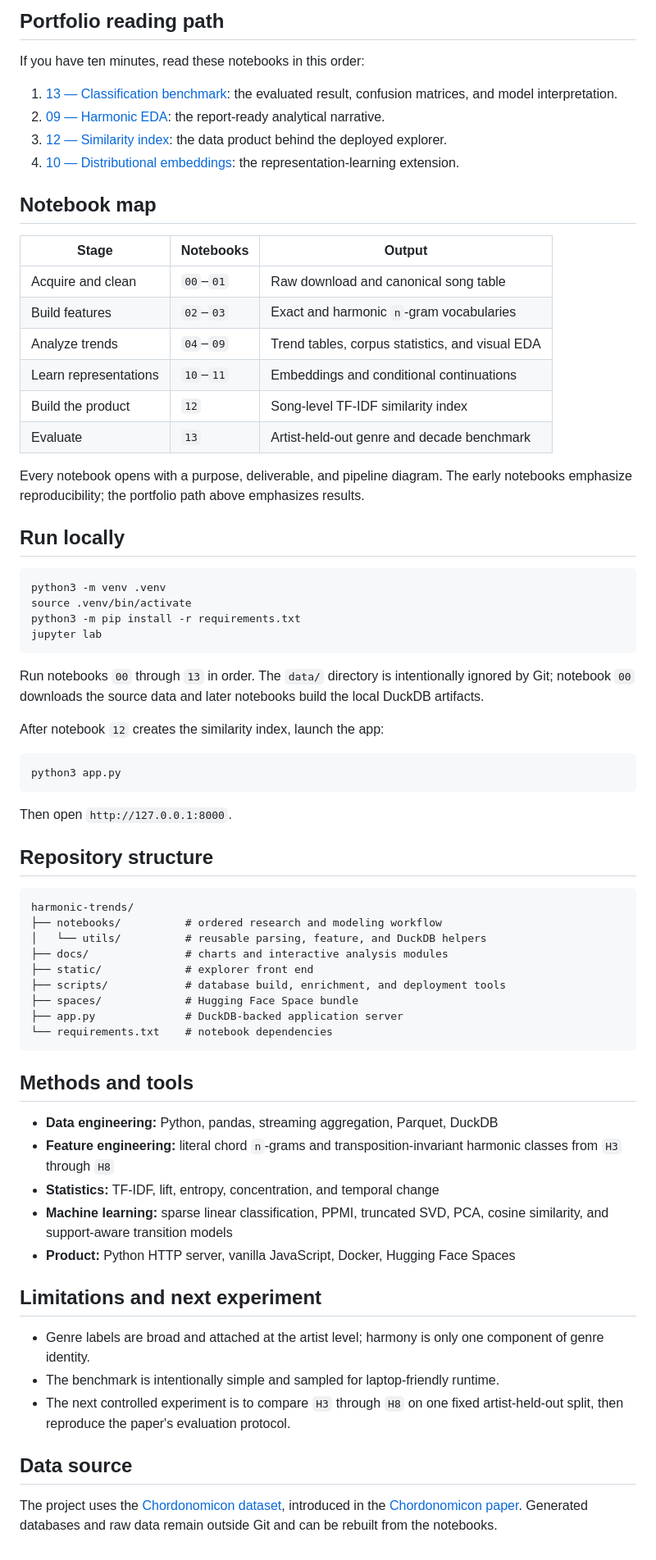
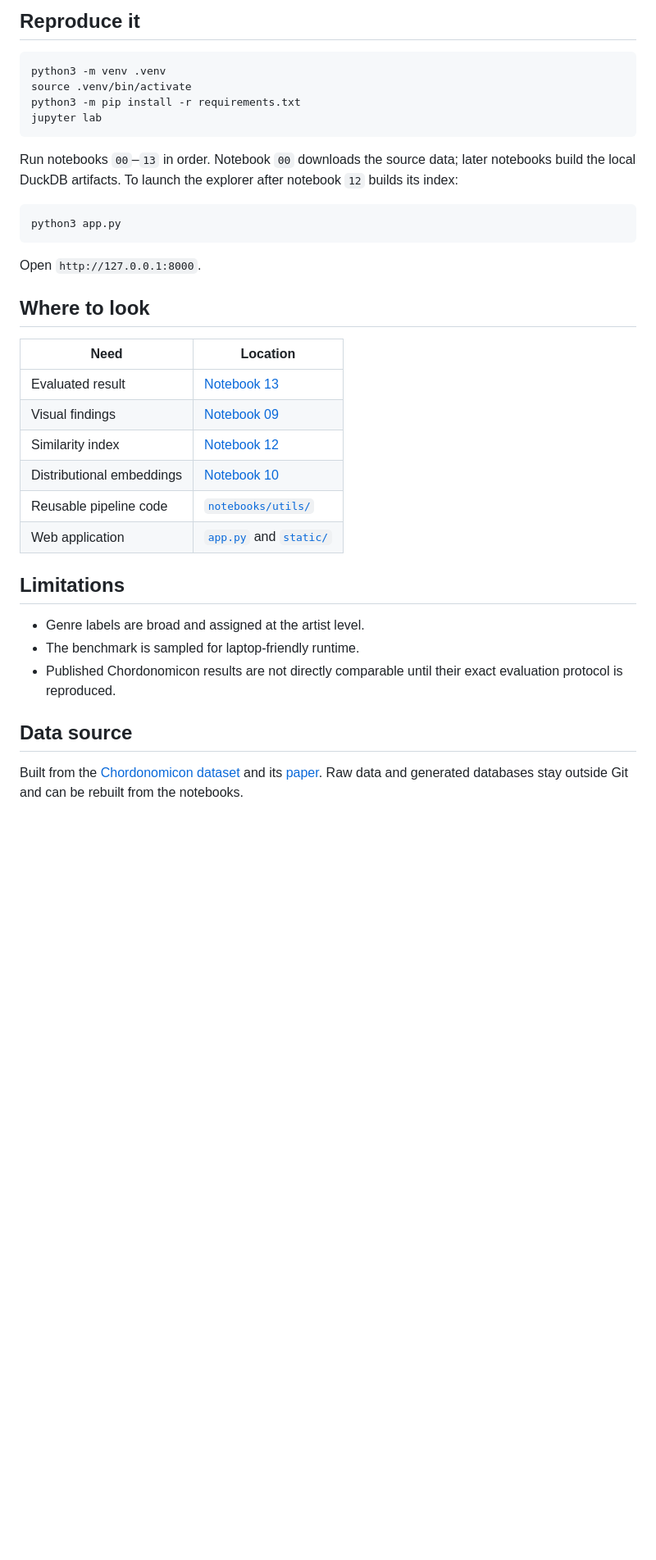
Before and after one commit to juansalinas2/harmonic-trends, a Markdown page: README.md, the part around one of its changes. Shown at 82% size. GitHub-like rendering; blank space fills up the shorter version.

````diff
--- a/README.md
+++ b/README.md
@@ -142,32 +68,4 @@ Interactive companions:
-## Portfolio reading path
-
-If you have ten minutes, read these notebooks in this order:
-
-1. [13 — Classification benchmark](notebooks/13_genre_decade_classification_benchmark.ipynb):
-   the evaluated result, confusion matrices, and model interpretation.
-2. [09 — Harmonic EDA](notebooks/09_ultimate_harmonic_eda.ipynb):
-   the report-ready analytical narrative.
-3. [12 — Similarity index](notebooks/12_build_song_harmonic_similarity_index.ipynb):
-   the data product behind the deployed explorer.
-4. [10 — Distributional embeddings](notebooks/10_harmonic_distributional_embeddings.ipynb):
-   the representation-learning extension.
-
-## Notebook map
-
-| Stage | Notebooks | Output |
-|---|---|---|
-| Acquire and clean | `00`–`01` | Raw download and canonical song table |
-| Build features | `02`–`03` | Exact and harmonic `n`-gram vocabularies |
-| Analyze trends | `04`–`09` | Trend tables, corpus statistics, and visual EDA |
-| Learn representations | `10`–`11` | Embeddings and conditional continuations |
-| Build the product | `12` | Song-level TF-IDF similarity index |
-| Evaluate | `13` | Artist-held-out genre and decade benchmark |
-
-Every notebook opens with a purpose, deliverable, and pipeline diagram. The
-early notebooks emphasize reproducibility; the portfolio path above emphasizes
-results.
-
-## Run locally
+## Reproduce it
 
 ```bash
 python3 -m venv .venv
@@ -176,54 +74,37 @@ python3 -m pip install -r requirements.txt
 jupyter lab
 ```
 
-Run notebooks `00` through `13` in order. The `data/` directory is intentionally
-ignored by Git; notebook `00` downloads the source data and later notebooks
-build the local DuckDB artifacts.
-
-After notebook `12` creates the similarity index, launch the app:
+Run notebooks `00`–`13` in order. Notebook `00` downloads the source data;
+later notebooks build the local DuckDB artifacts. To launch the explorer after
+notebook `12` builds its index:
 
 ```bash
 python3 app.py
 ```
 
-Then open `http://127.0.0.1:8000`.
+Open `http://127.0.0.1:8000`.
 
-## Repository structure
+## Where to look
 
-```text
-harmonic-trends/
-├── notebooks/          # ordered research and modeling workflow
-│   └── utils/          # reusable parsing, feature, and DuckDB helpers
-├── docs/               # charts and interactive analysis modules
-├── static/             # explorer front end
-├── scripts/            # database build, enrichment, and deployment tools
-├── spaces/             # Hugging Face Space bundle
-├── app.py              # DuckDB-backed application server
-└── requirements.txt    # notebook dependencies
-```
+| Need | Location |
+|---|---|
+| Evaluated result | [Notebook 13](notebooks/13_genre_decade_classification_benchmark.ipynb) |
+| Visual findings | [Notebook 09](notebooks/09_ultimate_harmonic_eda.ipynb) |
+| Similarity index | [Notebook 12](notebooks/12_build_song_harmonic_similarity_index.ipynb) |
+| Distributional embeddings | [Notebook 10](notebooks/10_harmonic_distributional_embeddings.ipynb) |
+| Reusable pipeline code | [`notebooks/utils/`](notebooks/utils/) |
+| Web application | [`app.py`](app.py) and [`static/`](static/) |
 
-## Methods and tools
+## Limitations
 
-- **Data engineering:** Python, pandas, streaming aggregation, Parquet, DuckDB
-- **Feature engineering:** literal chord `n`-grams and transposition-invariant
-  harmonic classes from `H3` through `H8`
-- **Statistics:** TF-IDF, lift, entropy, concentration, and temporal change
-- **Machine learning:** sparse linear classification, PPMI, truncated SVD, PCA,
-  cosine similarity, and support-aware transition models
-- **Product:** Python HTTP server, vanilla JavaScript, Docker, Hugging Face Spaces
-
-## Limitations and next experiment
-
-- Genre labels are broad and attached at the artist level; harmony is only one
-  component of genre identity.
-- The benchmark is intentionally simple and sampled for laptop-friendly runtime.
-- The next controlled experiment is to compare `H3` through `H8` on one fixed
-  artist-held-out split, then reproduce the paper's evaluation protocol.
+- Genre labels are broad and assigned at the artist level.
+- The benchmark is sampled for laptop-friendly runtime.
+- Published Chordonomicon results are not directly comparable until their exact
+  evaluation protocol is reproduced.
 
 ## Data source
 
-The project uses the
-[Chordonomicon dataset](https://github.com/spyroskantarelis/chordonomicon),
-introduced in the
-[Chordonomicon paper](https://arxiv.org/abs/2410.22046). Generated databases and
-raw data remain outside Git and can be rebuilt from the notebooks.
+Built from the
+[Chordonomicon dataset](https://github.com/spyroskantarelis/chordonomicon) and
+its [paper](https://arxiv.org/abs/2410.22046). Raw data and generated databases
+stay outside Git and can be rebuilt from the notebooks.
````
Also changed, not shown: other parts of README.md (+42 -116 lines).
